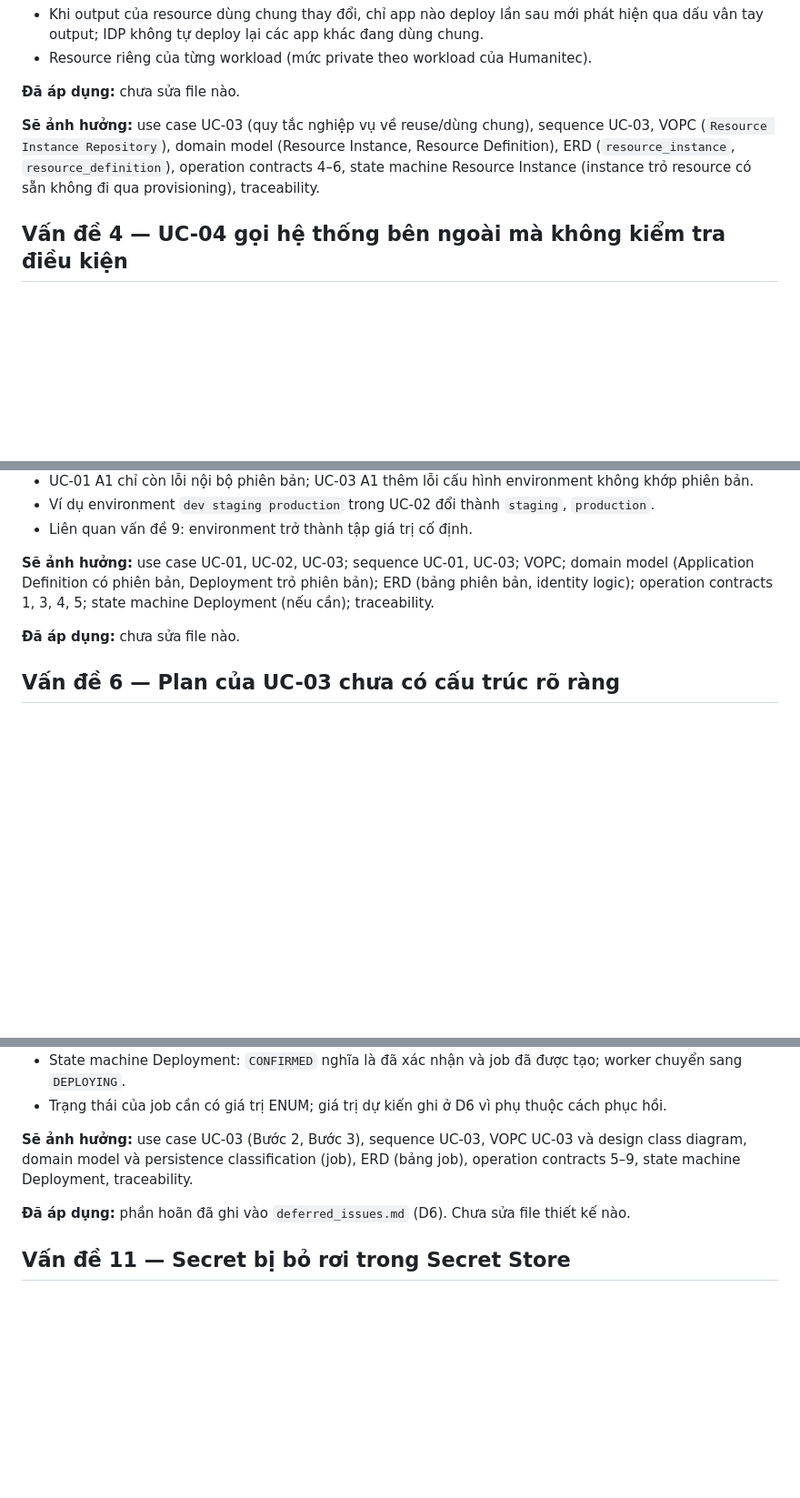
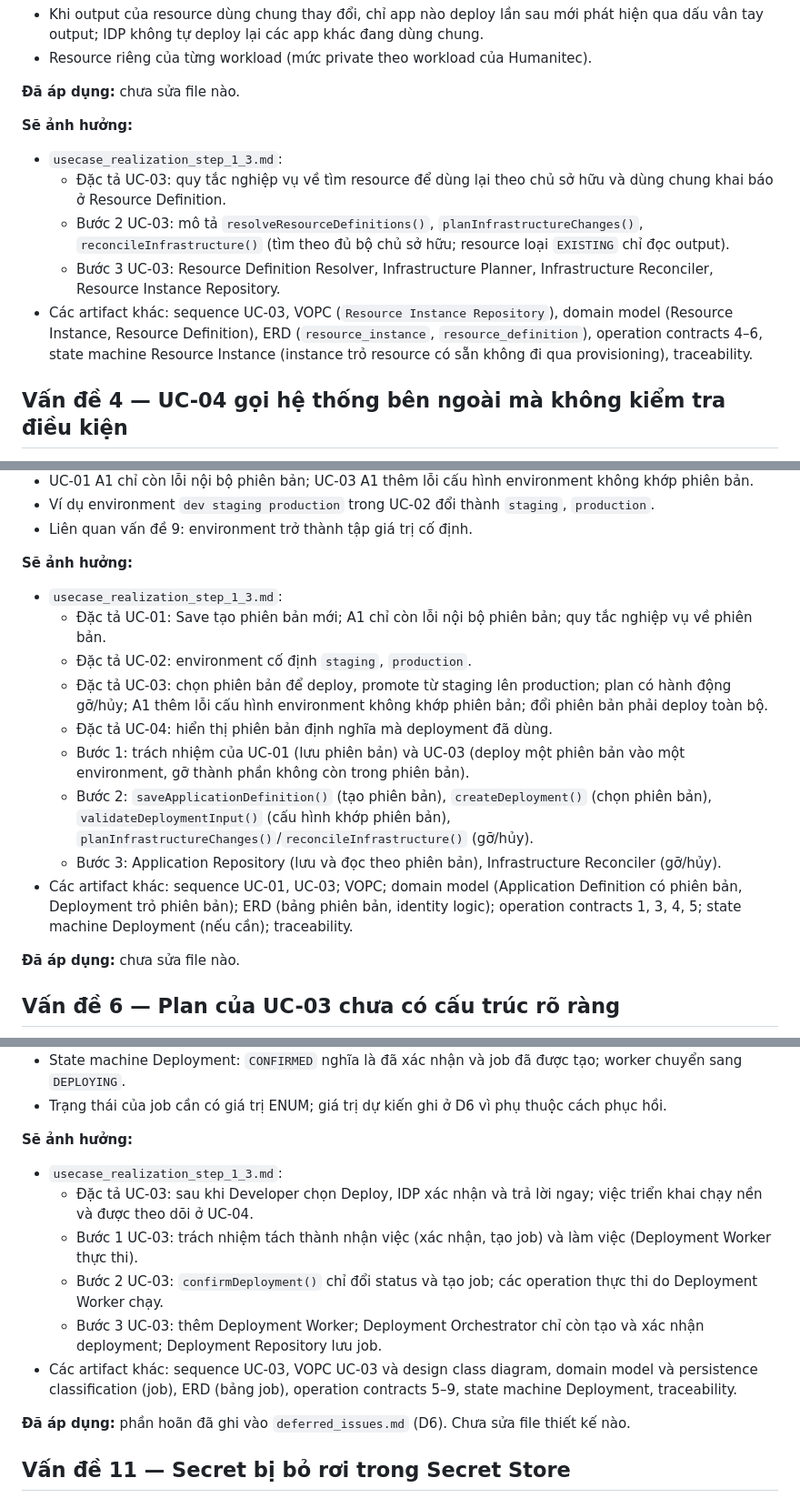
Before and after one commit to pr3s3nt/final_idp, a Markdown page: 06_traceability/design_decisions.md, 3 parts joined by grey strips. Shown at 91% size. Rendered like a GitHub page; blank space fills up the shorter version.

Commit message:
Làm rõ phạm vi use case realization trong nhật ký quyết định
- Ghi rõ usecase_realization_step_1_3.md gồm bốn phần phải rà đủ: đặc tả
  use case, Bước 1 chốt trách nhiệm, Bước 2 system operation, Bước 3 thành
  phần tham gia.
- Liệt kê cụ thể phần bị ảnh hưởng trong từng phần đó cho vấn đề 3, 5, 10.

Co-Authored-By: Claude Opus 5 <noreply@anthropic.com>
Claude-Session: https://claude.ai/code/session_019jBM15Rw3j9SW791sDw5ah

```diff
--- a/06_traceability/design_decisions.md
+++ b/06_traceability/design_decisions.md
@@ -97,7 +99,13 @@ Dùng chung trong cùng app + environment đã có sẵn trong thiết kế: nhi
 
 **Đã áp dụng:** chưa sửa file nào.
 
-**Sẽ ảnh hưởng:** use case UC-03 (quy tắc nghiệp vụ về reuse/dùng chung), sequence UC-03, VOPC (`Resource Instance Repository`), domain model (Resource Instance, Resource Definition), ERD (`resource_instance`, `resource_definition`), operation contracts 4–6, state machine Resource Instance (instance trỏ resource có sẵn không đi qua provisioning), traceability.
+**Sẽ ảnh hưởng:**
+
+- `usecase_realization_step_1_3.md`:
+  - Đặc tả UC-03: quy tắc nghiệp vụ về tìm resource để dùng lại theo chủ sở hữu và dùng chung khai báo ở Resource Definition.
+  - Bước 2 UC-03: mô tả `resolveResourceDefinitions()`, `planInfrastructureChanges()`, `reconcileInfrastructure()` (tìm theo đủ bộ chủ sở hữu; resource loại `EXISTING` chỉ đọc output).
+  - Bước 3 UC-03: Resource Definition Resolver, Infrastructure Planner, Infrastructure Reconciler, Resource Instance Repository.
+- Các artifact khác: sequence UC-03, VOPC (`Resource Instance Repository`), domain model (Resource Instance, Resource Definition), ERD (`resource_instance`, `resource_definition`), operation contracts 4–6, state machine Resource Instance (instance trỏ resource có sẵn không đi qua provisioning), traceability.
 
 ## Vấn đề 4 — UC-04 gọi hệ thống bên ngoài mà không kiểm tra điều kiện
 
@@ -159,7 +167,17 @@ Ví dụ `worker` đã deploy 20 lần; bảng lịch sử chỉ lưu mã worklo
 - Ví dụ environment `dev staging production` trong UC-02 đổi thành `staging`, `production`.
 - Liên quan vấn đề 9: environment trở thành tập giá trị cố định.
 
-**Sẽ ảnh hưởng:** use case UC-01, UC-02, UC-03; sequence UC-01, UC-03; VOPC; domain model (Application Definition có phiên bản, Deployment trỏ phiên bản); ERD (bảng phiên bản, identity logic); operation contracts 1, 3, 4, 5; state machine Deployment (nếu cần); traceability.
+**Sẽ ảnh hưởng:**
+
+- `usecase_realization_step_1_3.md`:
+  - Đặc tả UC-01: Save tạo phiên bản mới; A1 chỉ còn lỗi nội bộ phiên bản; quy tắc nghiệp vụ về phiên bản.
+  - Đặc tả UC-02: environment cố định `staging`, `production`.
+  - Đặc tả UC-03: chọn phiên bản để deploy, promote từ staging lên production; plan có hành động gỡ/hủy; A1 thêm lỗi cấu hình environment không khớp phiên bản; đổi phiên bản phải deploy toàn bộ.
+  - Đặc tả UC-04: hiển thị phiên bản định nghĩa mà deployment đã dùng.
+  - Bước 1: trách nhiệm của UC-01 (lưu phiên bản) và UC-03 (deploy một phiên bản vào một environment, gỡ thành phần không còn trong phiên bản).
+  - Bước 2: `saveApplicationDefinition()` (tạo phiên bản), `createDeployment()` (chọn phiên bản), `validateDeploymentInput()` (cấu hình khớp phiên bản), `planInfrastructureChanges()`/`reconcileInfrastructure()` (gỡ/hủy).
+  - Bước 3: Application Repository (lưu và đọc theo phiên bản), Infrastructure Reconciler (gỡ/hủy).
+- Các artifact khác: sequence UC-01, UC-03; VOPC; domain model (Application Definition có phiên bản, Deployment trỏ phiên bản); ERD (bảng phiên bản, identity logic); operation contracts 1, 3, 4, 5; state machine Deployment (nếu cần); traceability.
 
 **Đã áp dụng:** chưa sửa file nào.
 
@@ -279,7 +297,14 @@ Ví dụ `worker` đã deploy 20 lần; bảng lịch sử chỉ lưu mã worklo
 - State machine Deployment: `CONFIRMED` nghĩa là đã xác nhận và job đã được tạo; worker chuyển sang `DEPLOYING`.
 - Trạng thái của job cần có giá trị ENUM; giá trị dự kiến ghi ở D6 vì phụ thuộc cách phục hồi.
 
-**Sẽ ảnh hưởng:** use case UC-03 (Bước 2, Bước 3), sequence UC-03, VOPC UC-03 và design class diagram, domain model và persistence classification (job), ERD (bảng job), operation contracts 5–9, state machine Deployment, traceability.
+**Sẽ ảnh hưởng:**
+
+- `usecase_realization_step_1_3.md`:
+  - Đặc tả UC-03: sau khi Developer chọn Deploy, IDP xác nhận và trả lời ngay; việc triển khai chạy nền và được theo dõi ở UC-04.
+  - Bước 1 UC-03: trách nhiệm tách thành nhận việc (xác nhận, tạo job) và làm việc (Deployment Worker thực thi).
+  - Bước 2 UC-03: `confirmDeployment()` chỉ đổi status và tạo job; các operation thực thi do Deployment Worker chạy.
+  - Bước 3 UC-03: thêm Deployment Worker; Deployment Orchestrator chỉ còn tạo và xác nhận deployment; Deployment Repository lưu job.
+- Các artifact khác: sequence UC-03, VOPC UC-03 và design class diagram, domain model và persistence classification (job), ERD (bảng job), operation contracts 5–9, state machine Deployment, traceability.
 
 **Đã áp dụng:** phần hoãn đã ghi vào `deferred_issues.md` (D6). Chưa sửa file thiết kế nào.
 
```
Also changed, not shown: other parts of 06_traceability/design_decisions.md (+3 -1 lines).
